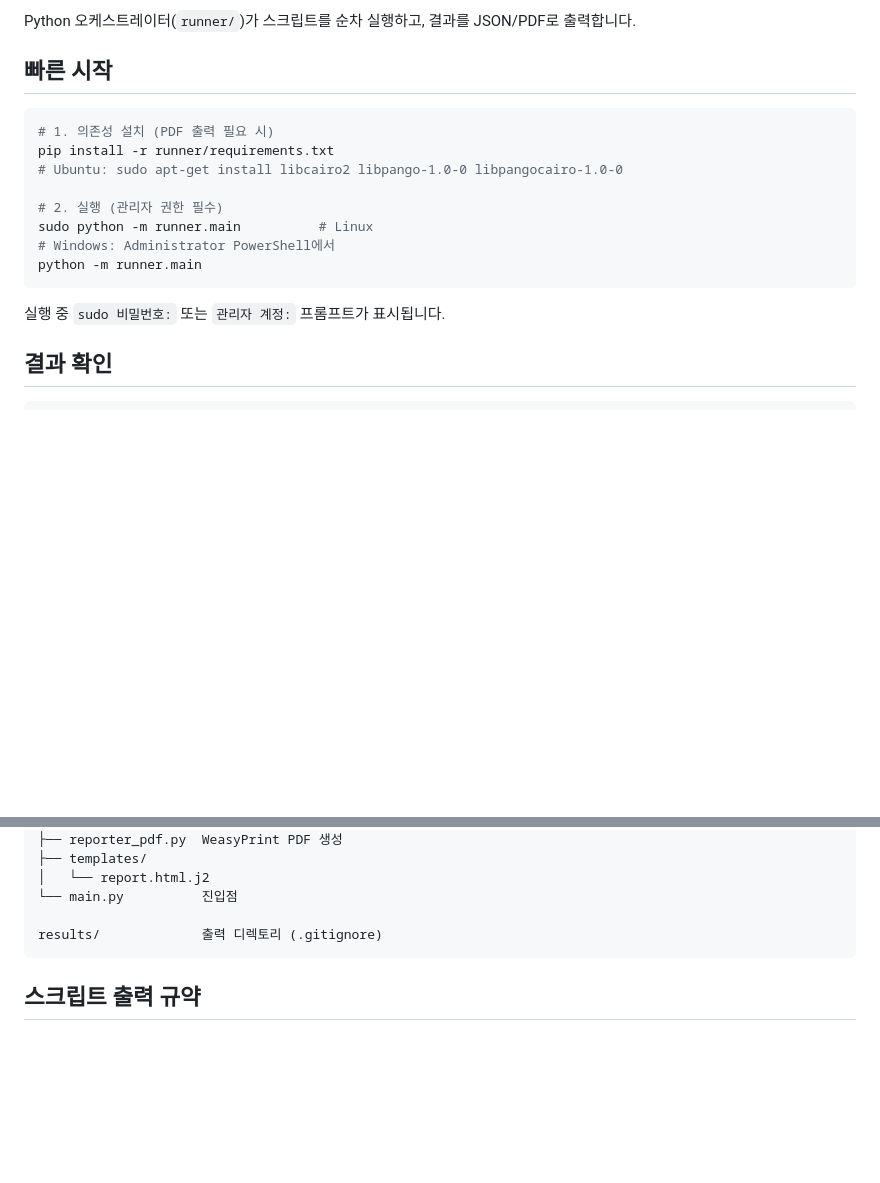
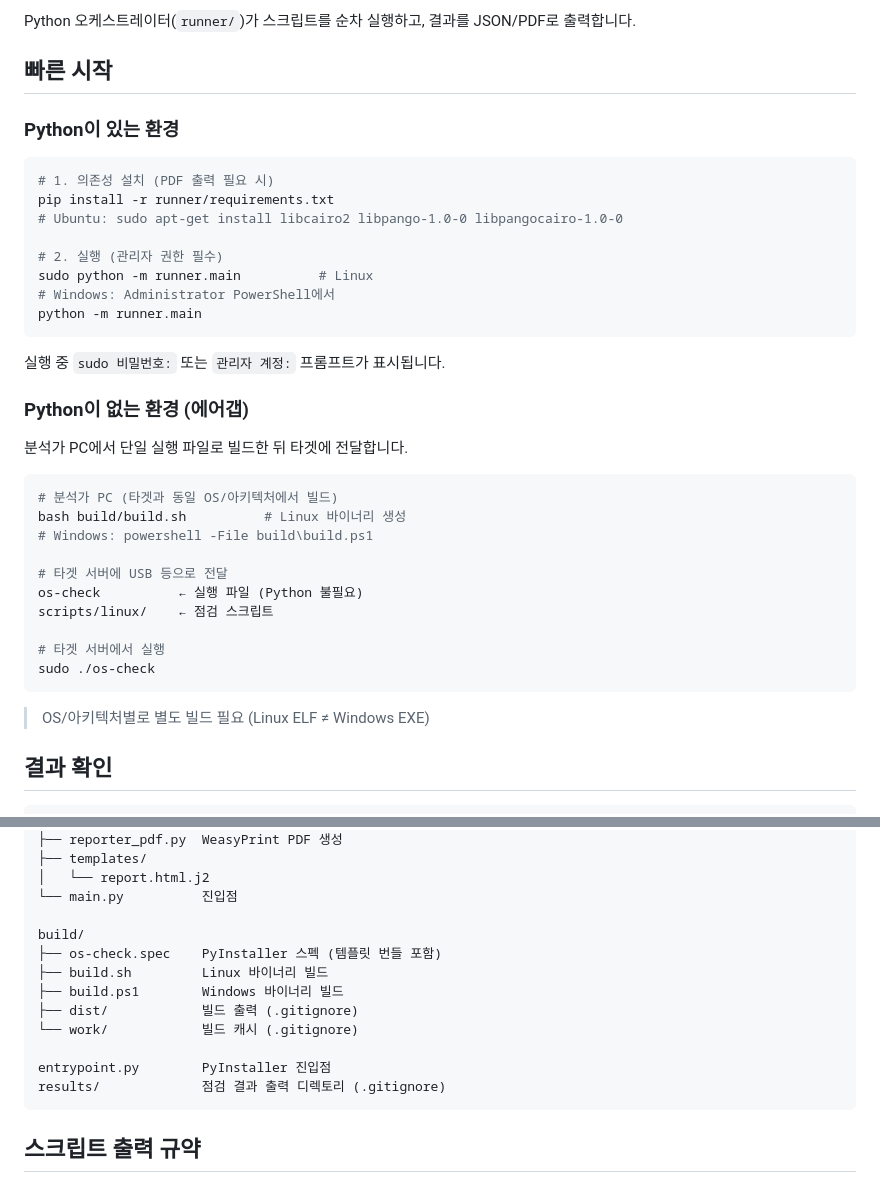
Before and after one commit to Phantomn/claude-project-config, a Markdown page: README.md, 2 parts joined by grey strips. Rendered like a GitHub page; blank space fills up the shorter version.

Commit message:
docs(readme): PyInstaller 에어갭 배포 방법 및 구조 업데이트
- 빠른 시작을 Python 있는/없는 환경으로 분리
- 에어갭 환경용 단일 바이너리 빌드·배포 방법 추가
- 구조 섹션에 build/, entrypoint.py 항목 추가

Co-Authored-By: Claude Sonnet 4.6 <noreply@anthropic.com>

````diff
--- a/README.md
+++ b/README.md
@@ -12,6 +12,8 @@ Python 오케스트레이터(`runner/`)가 스크립트를 순차 실행하고,
 
 ## 빠른 시작
 
+### Python이 있는 환경
+
 ```bash
 # 1. 의존성 설치 (PDF 출력 필요 시)
 pip install -r runner/requirements.txt
@@ -24,6 +26,25 @@ python -m runner.main
 ```
 
 실행 중 `sudo 비밀번호:` 또는 `관리자 계정:` 프롬프트가 표시됩니다.
+
+### Python이 없는 환경 (에어갭)
+
+분석가 PC에서 단일 실행 파일로 빌드한 뒤 타겟에 전달합니다.
+
+```bash
+# 분석가 PC (타겟과 동일 OS/아키텍처에서 빌드)
+bash build/build.sh          # Linux 바이너리 생성
+# Windows: powershell -File build\build.ps1
+
+# 타겟 서버에 USB 등으로 전달
+os-check          ← 실행 파일 (Python 불필요)
+scripts/linux/    ← 점검 스크립트
+
+# 타겟 서버에서 실행
+sudo ./os-check
+```
+
+> OS/아키텍처별로 별도 빌드 필요 (Linux ELF ≠ Windows EXE)
 
 ## 결과 확인
 
@@ -56,7 +77,15 @@ runner/
 │   └── report.html.j2
 └── main.py          진입점
 
-results/             출력 디렉토리 (.gitignore)
+build/
+├── os-check.spec    PyInstaller 스펙 (템플릿 번들 포함)
+├── build.sh         Linux 바이너리 빌드
+├── build.ps1        Windows 바이너리 빌드
+├── dist/            빌드 출력 (.gitignore)
+└── work/            빌드 캐시 (.gitignore)
+
+entrypoint.py        PyInstaller 진입점
+results/             점검 결과 출력 디렉토리 (.gitignore)
 ```
 
 ## 스크립트 출력 규약
````
